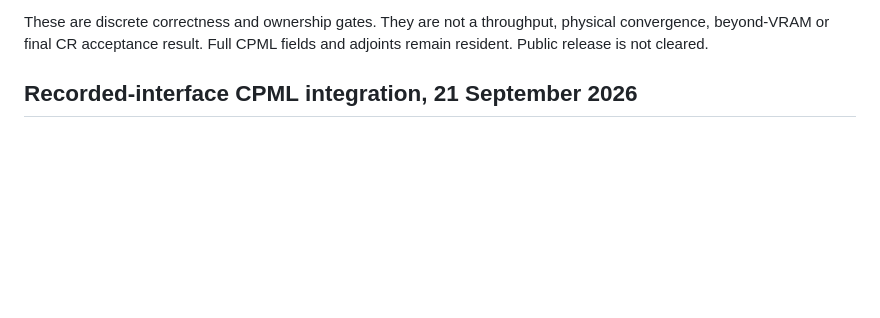
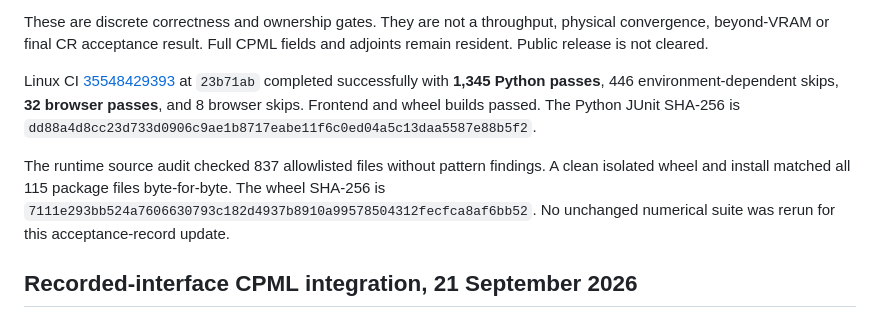
Before and after one commit to EMinsight/TorchFDTD, a Markdown page: docs/ACCEPTANCE.md, the part around the change. Rendered like a GitHub page; blank space fills up the shorter version.

Commit message:
Record async CPML and online-plane acceptance [skip ci]

```diff
--- a/docs/ACCEPTANCE.md
+++ b/docs/ACCEPTANCE.md
@@ -22,6 +22,18 @@ These are discrete correctness and ownership gates. They are not a throughput,
 physical convergence, beyond-VRAM or final CR acceptance result. Full CPML fields
 and adjoints remain resident. Public release is not cleared.
 
+
+Linux CI [35548429393](https://github.com/hyoseokp/TorchFDTD/actions/runs/35548429393)
+at `23b71ab` completed successfully with **1,345 Python passes**,
+446 environment-dependent skips, **32 browser passes**, and 8 browser skips.
+Frontend and wheel builds passed. The Python JUnit SHA-256 is
+`dd88a4d8cc23d733d0906c9ae1b8717eabe11f6c0ed04a5c13daa5587e88b5f2`.
+
+The runtime source audit checked 837 allowlisted files without pattern
+findings. A clean isolated wheel and install matched all 115 package files
+byte-for-byte. The wheel SHA-256 is
+`7111e293bb524a7606630793c182d4937b8910a99578504312fecfca8af6bb52`.
+No unchanged numerical suite was rerun for this acceptance-record update.
 
 ## Recorded-interface CPML integration, 21 September 2026
 
```
Also changed, not shown: docs/REVERSIBLE_CPML.md (+1 -0 lines).
